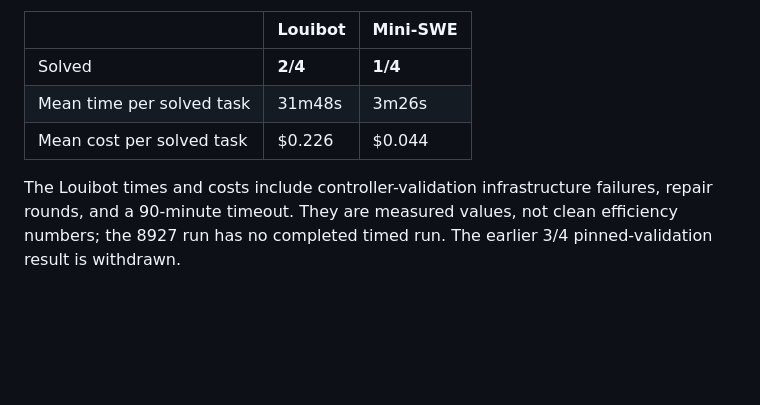
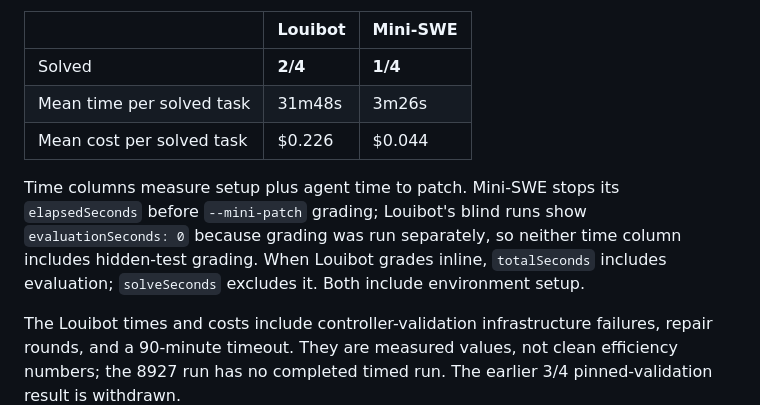
Before and after one commit to rkkautsar/louibot, a Markdown page: README.md, the part around the change. GitHub-like rendering; blank space fills up the shorter version.

Commit message:
Clarify benchmark time scope

```diff
--- a/README.md
+++ b/README.md
@@ -178,4 +178,6 @@ Louibot used `deepseek/deepseek-v4.1-flash`; Mini-SWE-Agent used `gpt-6-luna`. D
 | Mean time per solved task | 31m48s  | 3m26s    |
 | Mean cost per solved task | $0.226  | $0.044   |
 
+Time columns measure setup plus agent time to patch. Mini-SWE stops its `elapsedSeconds` before `--mini-patch` grading; Louibot's blind runs show `evaluationSeconds: 0` because grading was run separately, so neither time column includes hidden-test grading. When Louibot grades inline, `totalSeconds` includes evaluation; `solveSeconds` excludes it. Both include environment setup.
+
 The Louibot times and costs include controller-validation infrastructure failures, repair rounds, and a 90-minute timeout. They are measured values, not clean efficiency numbers; the 8927 run has no completed timed run. The earlier 3/4 pinned-validation result is withdrawn.
```
